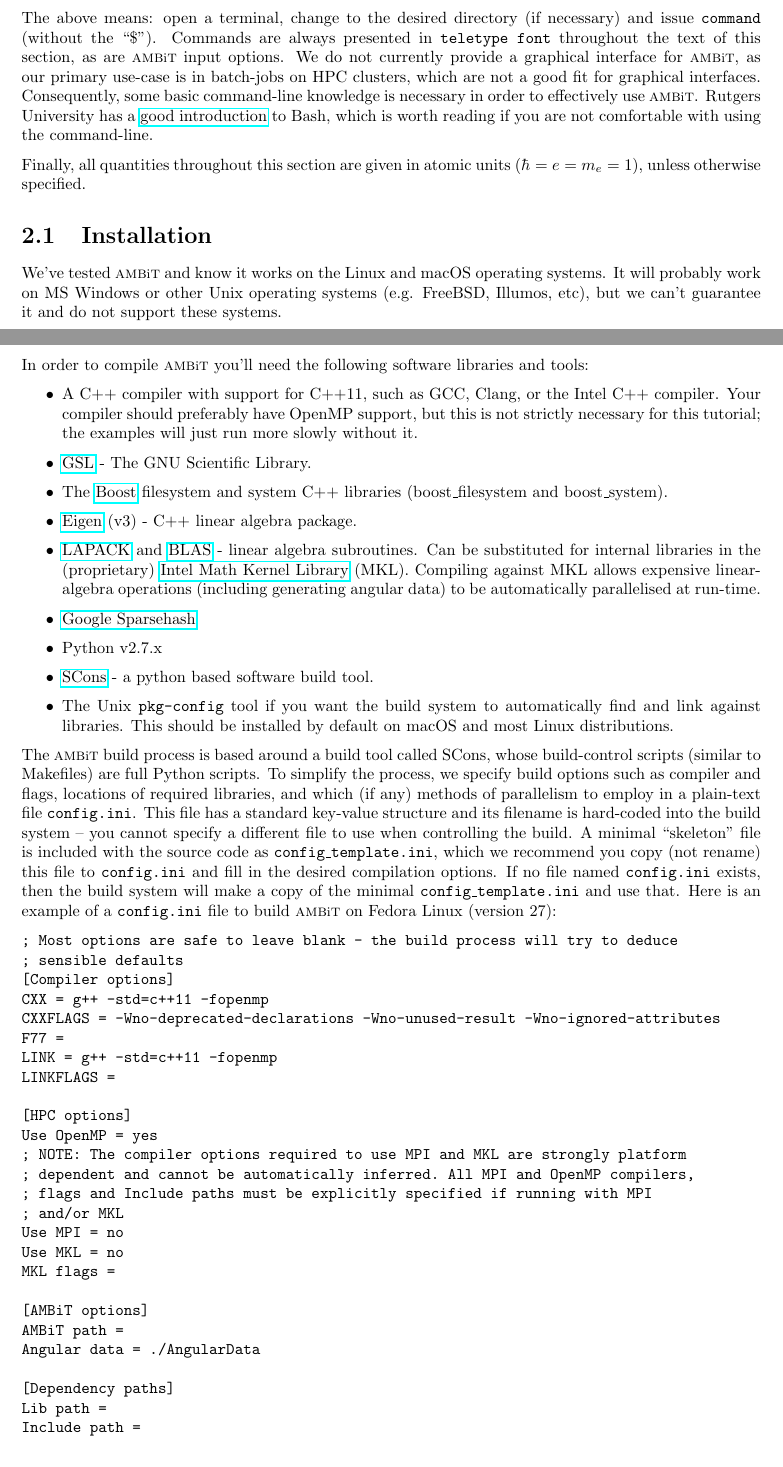
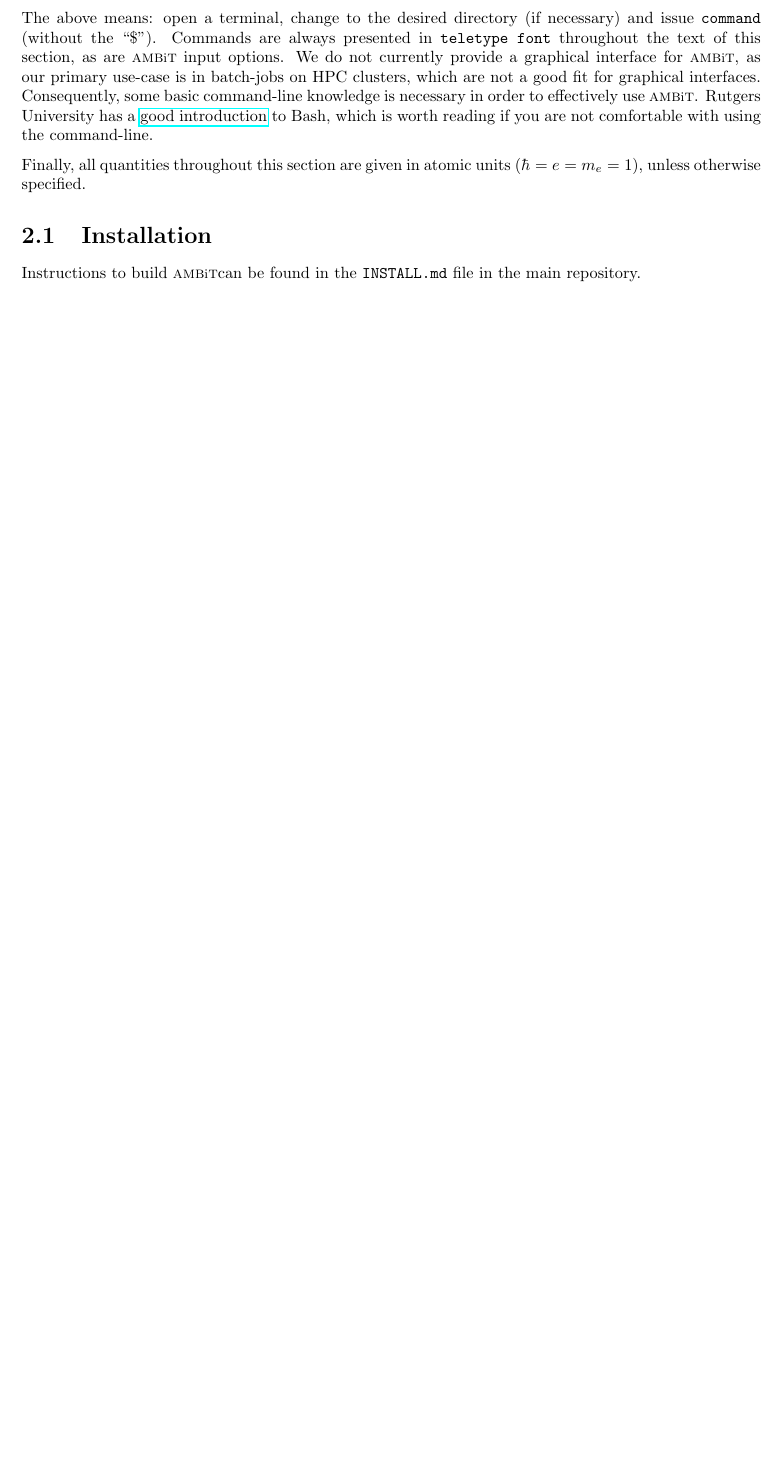
Before and after one commit to drjuls/AMBiT, a LaTeX thesis (doc/user_guide.tex): two parts of pages 5 and 6 of 46 before the commit and part of page 5 of 44 after it, the two joined at a grey line, cut so that both start at the same text, the shorter picture padded with empty space. Compiled offline with pdfLaTeX.

Commit message:
Updated user guide

```diff
--- a/doc/user_guide.tex
+++ b/doc/user_guide.tex
@@ -86,80 +86,4 @@ Finally, all quantities throughout this section are given in atomic units ($\hba
 unless otherwise specified.
 
 \section{Installation}
-
-We've tested \ambit\  and know it works on the Linux and macOS operating systems. It will probably work
-on MS Windows or other Unix operating systems (e.g. FreeBSD, Illumos, etc), but we can't guarantee it
-and do not support these systems.
-
-In order to compile \ambit\  you'll need the following software libraries and tools:
-\begin{itemize}
-\item A C++ compiler with support for C++11, such as GCC, Clang, or the Intel C++ compiler. Your
-compiler should preferably have OpenMP support, but this is not strictly necessary for this tutorial;
-the examples will just run more slowly without it.
-\item \href{https://www.gnu.org/software/gsl/}{GSL} - The GNU Scientific Library.
-\item The \href{https://www.boost.org/}{Boost} filesystem and system C++ libraries (boost\_filesystem
-and boost\_system).
-\item \href{http://eigen.tuxfamily.org/index.php?title=Main_Page}{Eigen} (v3) - C++ linear algebra
-package.
-\item \href{http://www.netlib.org/lapack/}{LAPACK} and \href{http://www.netlib.org/blas/}{BLAS} -
-linear algebra subroutines. Can be substituted for internal libraries in the (proprietary)
-\href{https://software.intel.com/en-us/mkl}{Intel Math Kernel Library} (MKL). Compiling against MKL
-allows expensive linear-algebra operations (including generating angular data) to be automatically
-parallelised at run-time.
-\item \href{https://github.com/sparsehash/sparsehash}{Google Sparsehash}
-\item Python v2.7.x
-\item \href{http://scons.org/}{SCons} - a python based software build tool.
-\item The Unix \texttt{pkg-config} tool if you want the build system to automatically find and link
-against libraries. This should be installed by default on macOS and most Linux distributions.
-\end{itemize}
-
-The \ambit\  build process is based around a build tool called SCons, whose build-control scripts
-(similar to Makefiles) are full Python scripts. To simplify the process, we specify build options such
-as compiler and flags, locations of required libraries, and which (if any) methods of parallelism to
-employ in a plain-text file \texttt{config.ini}. This file has a standard key-value structure and its
-filename is hard-coded into the build system -- you cannot specify a different file to use when
-controlling the build. A minimal ``skeleton'' file is included with the source code as
-\texttt{config\_template.ini}, which we recommend you copy (not rename) this file to \texttt{config.ini}
-and fill in the desired compilation options. If no file named \texttt{config.ini} exists, then the build
-system will make a copy of the minimal \texttt{config\_template.ini} and use that. Here is an example of
-a \texttt{config.ini} file to build \ambit\  on Fedora Linux (version 27):
-
-\begin{verbatim}
-; Most options are safe to leave blank - the build process will try to deduce
-; sensible defaults
-[Compiler options]
-CXX = g++ -std=c++11 -fopenmp
-CXXFLAGS = -Wno-deprecated-declarations -Wno-unused-result -Wno-ignored-attributes
-F77 =
-LINK = g++ -std=c++11 -fopenmp
-LINKFLAGS =
-
-[HPC options]
-Use OpenMP = yes
-; NOTE: The compiler options required to use MPI and MKL are strongly platform
-; dependent and cannot be automatically inferred. All MPI and OpenMP compilers,
-; flags and Include paths must be explicitly specified if running with MPI
-; and/or MKL
-Use MPI = no
-Use MKL = no
-MKL flags =
-
-[AMBiT options]
-AMBiT path =
-Angular data = ./AngularData
-
-[Dependency paths]
-Lib path =
-Include path =
-Eigen path =
-Sparsehash path = /usr/local/include/sparsehash
-
-[Dependencies]
-; These libraries will be linked with -l<lib> flags by the linker
-Libs = gsl,
-       gslcblas,
-       lapack,
-       blas,
-       boost_system,
-       boost_filesystem
-\end{verbatim}
+Instructions to build \ambit can be found in the \texttt{INSTALL.md} file in the main repository.
```
Also changed, not shown: README.md, doc/user_guide.tex (45 more changed lines).
